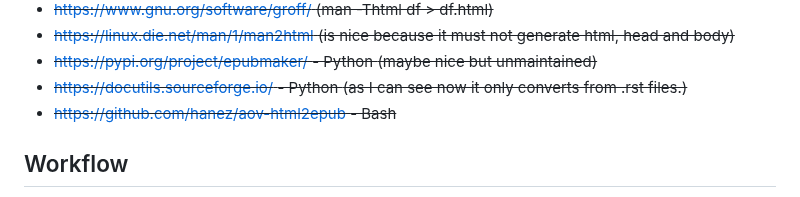
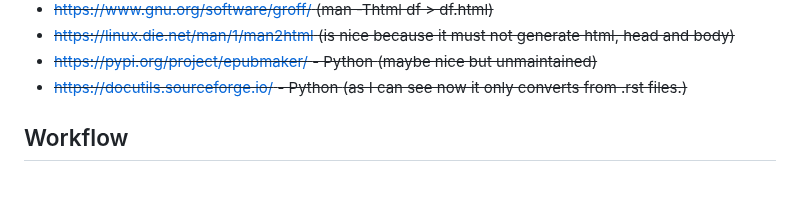
Before and after one commit to hanez/man2book, a Markdown page: README.md, the part around the change. GitHub-like rendering.

```diff
--- a/README.md
+++ b/README.md
@@ -48,7 +48,6 @@ Source: [https://www.kernel.org/doc/man-pages/](https://www.kernel.org/doc/man-p
   (maybe nice but unmaintained)~~
 - ~~https://docutils.sourceforge.io/ - Python
   (as I can see now it only converts from .rst files.)~~
-- ~~https://github.com/hanez/aov-html2epub - Bash~~
 
 ## Workflow
 
```
